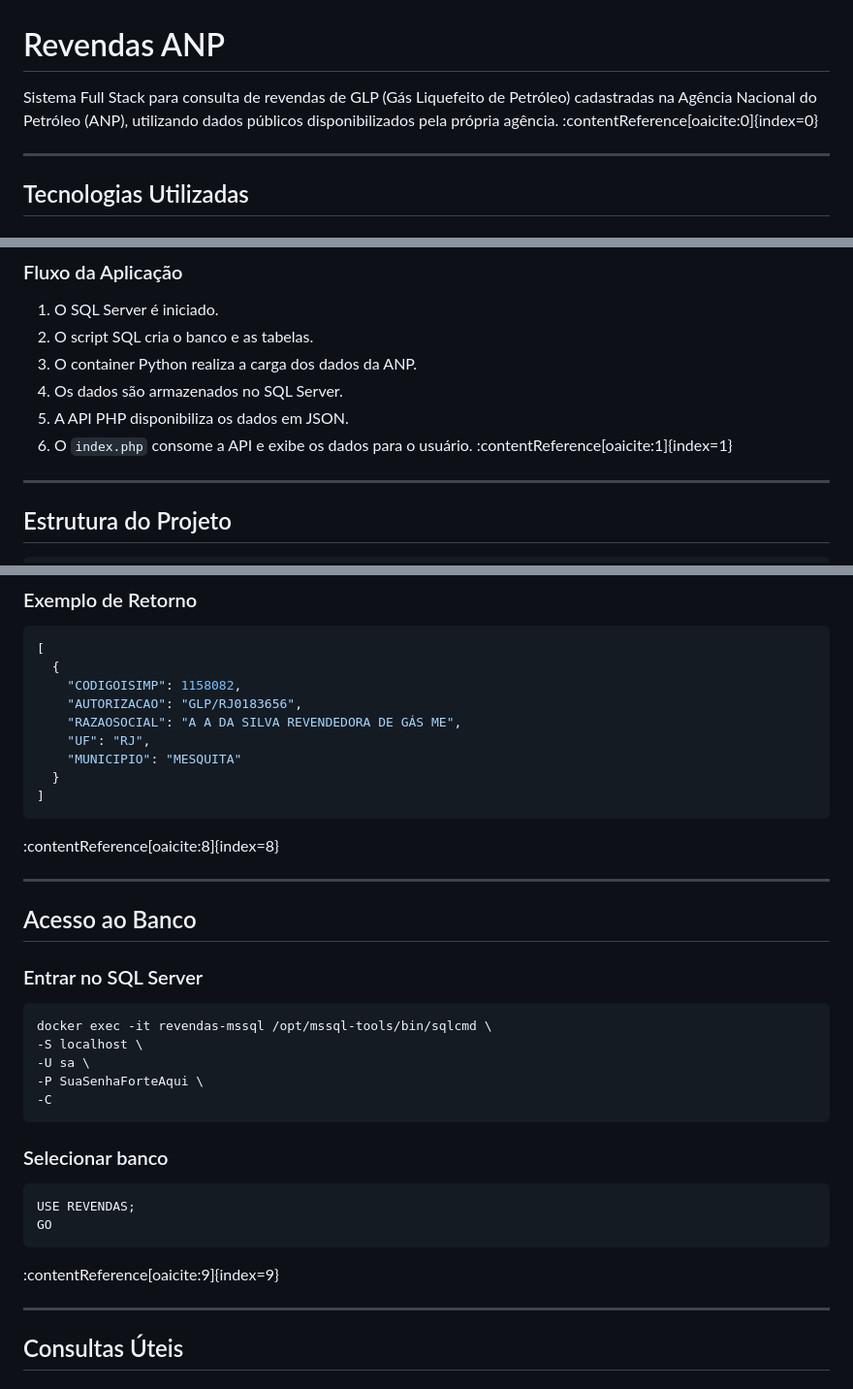
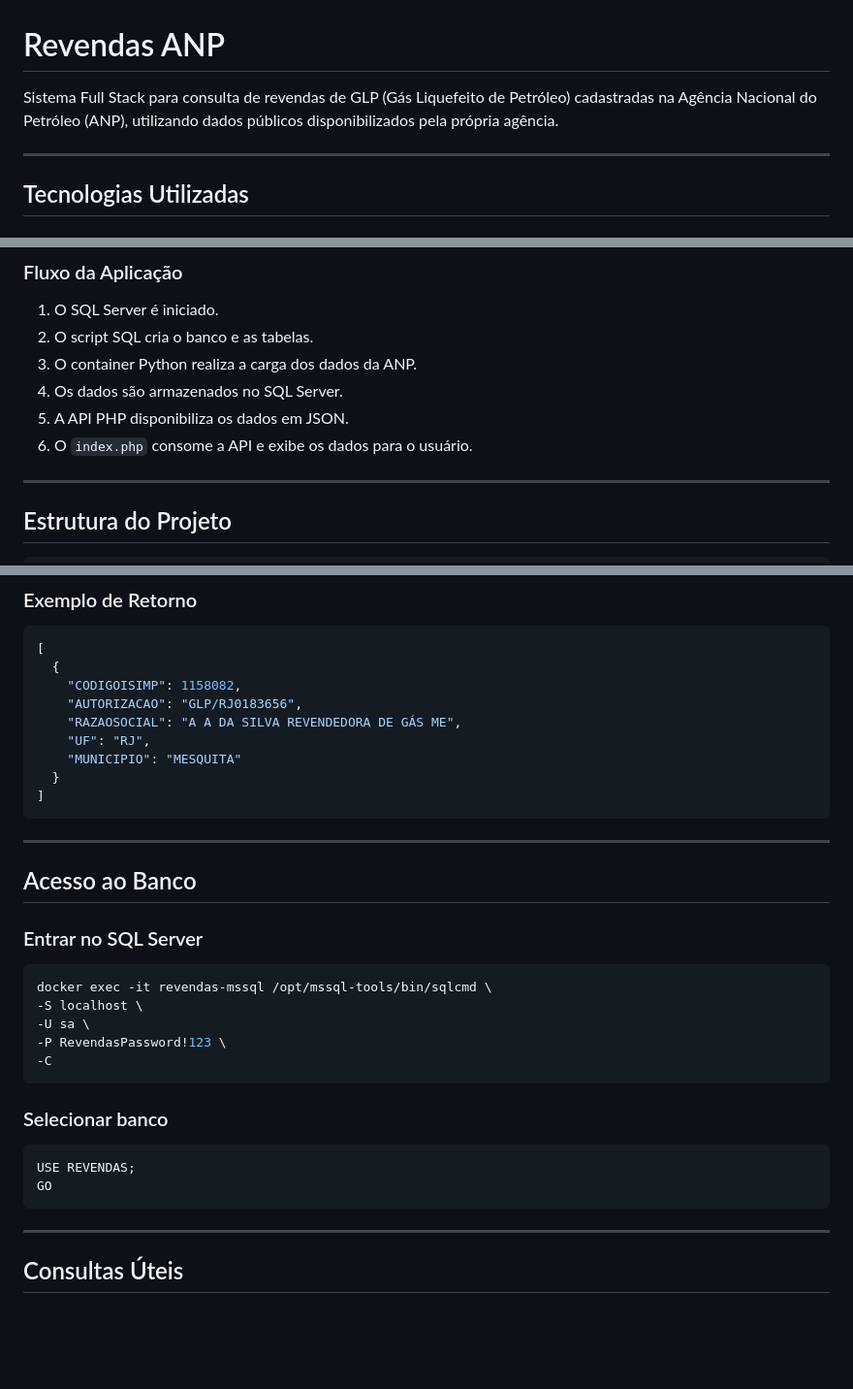
Before and after one commit to PedroAzevedo1988/revendas-anp, a Markdown page: README.md, 3 parts joined by grey strips. Shown at 97% size. Rendered like a GitHub page; blank space fills up the shorter version.

````diff
--- a/README.md
+++ b/README.md
@@ -1,6 +1,6 @@
 # Revendas ANP
 
-Sistema Full Stack para consulta de revendas de GLP (Gás Liquefeito de Petróleo) cadastradas na Agência Nacional do Petróleo (ANP), utilizando dados públicos disponibilizados pela própria agência. :contentReference[oaicite:0]{index=0}
+Sistema Full Stack para consulta de revendas de GLP (Gás Liquefeito de Petróleo) cadastradas na Agência Nacional do Petróleo (ANP), utilizando dados públicos disponibilizados pela própria agência.
 
 ---
 
@@ -55,7 +55,7 @@ Interface Web
 3. O container Python realiza a carga dos dados da ANP.
 4. Os dados são armazenados no SQL Server.
 5. A API PHP disponibiliza os dados em JSON.
-6. O `index.php` consome a API e exibe os dados para o usuário. :contentReference[oaicite:1]{index=1}
+6. O `index.php` consome a API e exibe os dados para o usuário.
 
 ---
 
@@ -247,9 +229,6 @@ http://localhost:8080/revendas_anp_selecionar.php
   }
 ]
 ```
-
-:contentReference[oaicite:8]{index=8}
-
 ---
 
 ## Acesso ao Banco
@@ -260,7 +239,7 @@ http://localhost:8080/revendas_anp_selecionar.php
 docker exec -it revendas-mssql /opt/mssql-tools/bin/sqlcmd \
 -S localhost \
 -U sa \
--P SuaSenhaForteAqui \
+-P RevendasPassword!123 \
 -C
 ```
 
@@ -270,9 +249,6 @@ docker exec -it revendas-mssql /opt/mssql-tools/bin/sqlcmd \
 USE REVENDAS;
 GO
 ```
-
-:contentReference[oaicite:9]{index=9}
-
 ---
 
 ## Consultas Úteis
````
Also changed, not shown: other parts of README.md (+2 -40 lines).
